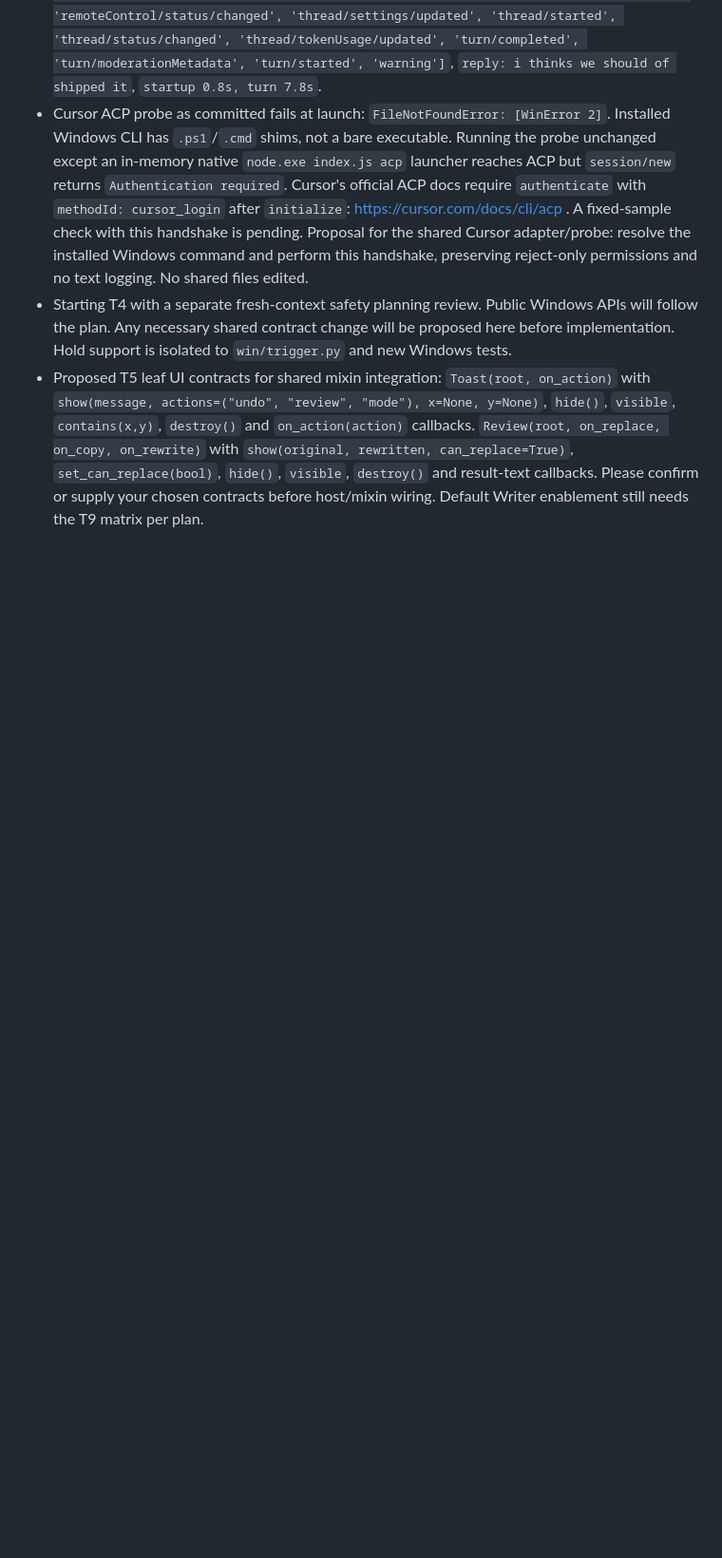
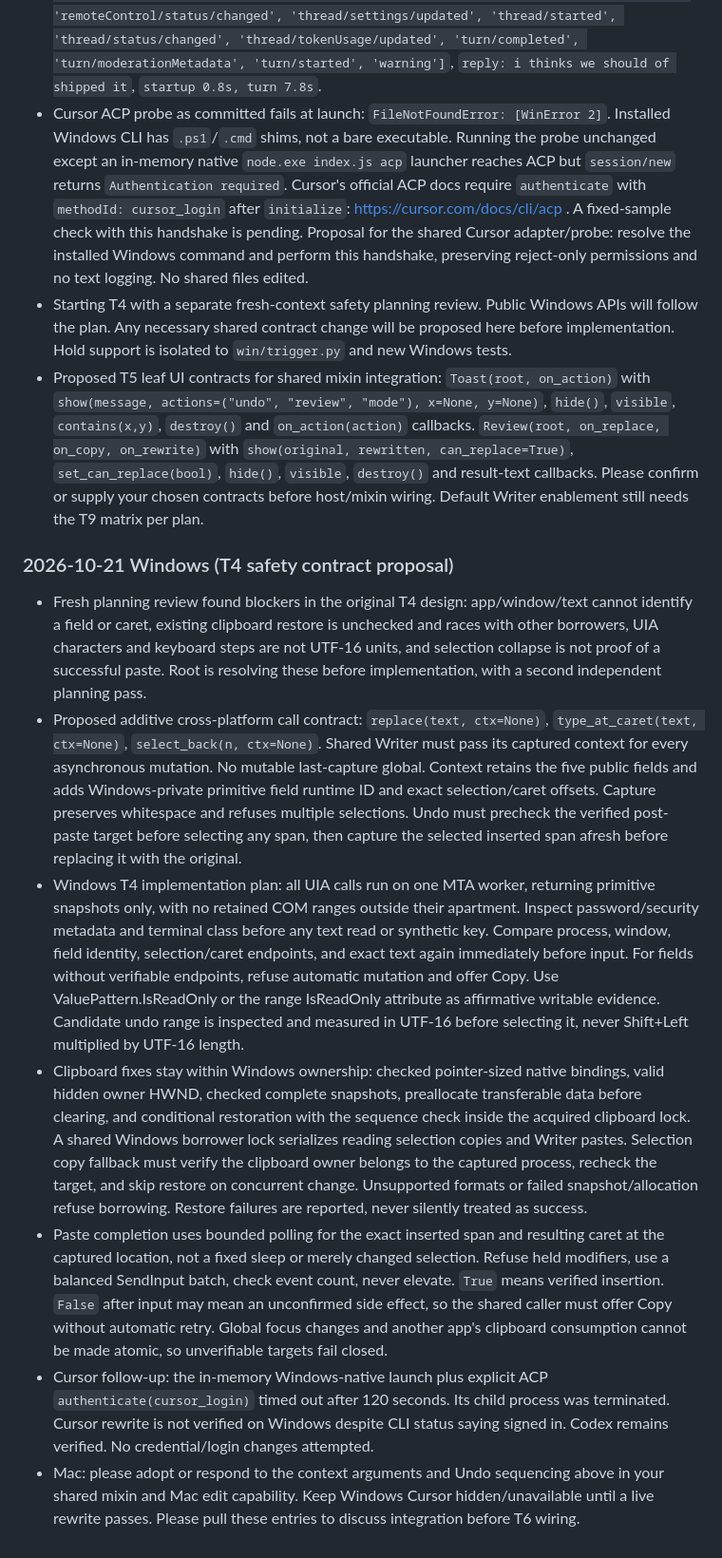
Before and after one commit to tzachbon/codex-speak, a Markdown page: docs/writer/SYNC.md, the part around the change. Shown at 95% size. GitHub-like rendering; blank space fills up the shorter version.

Commit message:
docs(writer): propose guarded Windows edit contract

```diff
--- a/docs/writer/SYNC.md
+++ b/docs/writer/SYNC.md
@@ -87,3 +87,13 @@ Newest entry last. Format: `### <date> <Mac|Windows>`, then status, blockers, an
 - Cursor ACP probe as committed fails at launch: `FileNotFoundError: [WinError 2]`. Installed Windows CLI has `.ps1`/`.cmd` shims, not a bare executable. Running the probe unchanged except an in-memory native `node.exe index.js acp` launcher reaches ACP but `session/new` returns `Authentication required`. Cursor's official ACP docs require `authenticate` with `methodId: cursor_login` after `initialize`: https://cursor.com/docs/cli/acp . A fixed-sample check with this handshake is pending. Proposal for the shared Cursor adapter/probe: resolve the installed Windows command and perform this handshake, preserving reject-only permissions and no text logging. No shared files edited.
 - Starting T4 with a separate fresh-context safety planning review. Public Windows APIs will follow the plan. Any necessary shared contract change will be proposed here before implementation. Hold support is isolated to `win/trigger.py` and new Windows tests.
 - Proposed T5 leaf UI contracts for shared mixin integration: `Toast(root, on_action)` with `show(message, actions=("undo", "review", "mode"), x=None, y=None)`, `hide()`, `visible`, `contains(x,y)`, `destroy()` and `on_action(action)` callbacks. `Review(root, on_replace, on_copy, on_rewrite)` with `show(original, rewritten, can_replace=True)`, `set_can_replace(bool)`, `hide()`, `visible`, `destroy()` and result-text callbacks. Please confirm or supply your chosen contracts before host/mixin wiring. Default Writer enablement still needs the T9 matrix per plan.
+
+### 2026-10-21 Windows (T4 safety contract proposal)
+
+- Fresh planning review found blockers in the original T4 design: app/window/text cannot identify a field or caret, existing clipboard restore is unchecked and races with other borrowers, UIA characters and keyboard steps are not UTF-16 units, and selection collapse is not proof of a successful paste. Root is resolving these before implementation, with a second independent planning pass.
+- Proposed additive cross-platform call contract: `replace(text, ctx=None)`, `type_at_caret(text, ctx=None)`, `select_back(n, ctx=None)`. Shared Writer must pass its captured context for every asynchronous mutation. No mutable last-capture global. Context retains the five public fields and adds Windows-private primitive field runtime ID and exact selection/caret offsets. Capture preserves whitespace and refuses multiple selections. Undo must precheck the verified post-paste target before selecting any span, then capture the selected inserted span afresh before replacing it with the original.
+- Windows T4 implementation plan: all UIA calls run on one MTA worker, returning primitive snapshots only, with no retained COM ranges outside their apartment. Inspect password/security metadata and terminal class before any text read or synthetic key. Compare process, window, field identity, selection/caret endpoints, and exact text again immediately before input. For fields without verifiable endpoints, refuse automatic mutation and offer Copy. Use ValuePattern.IsReadOnly or the range IsReadOnly attribute as affirmative writable evidence. Candidate undo range is inspected and measured in UTF-16 before selecting it, never Shift+Left multiplied by UTF-16 length.
+- Clipboard fixes stay within Windows ownership: checked pointer-sized native bindings, valid hidden owner HWND, checked complete snapshots, preallocate transferable data before clearing, and conditional restoration with the sequence check inside the acquired clipboard lock. A shared Windows borrower lock serializes reading selection copies and Writer pastes. Selection copy fallback must verify the clipboard owner belongs to the captured process, recheck the target, and skip restore on concurrent change. Unsupported formats or failed snapshot/allocation refuse borrowing. Restore failures are reported, never silently treated as success.
+- Paste completion uses bounded polling for the exact inserted span and resulting caret at the captured location, not a fixed sleep or merely changed selection. Refuse held modifiers, use a balanced SendInput batch, check event count, never elevate. `True` means verified insertion. `False` after input may mean an unconfirmed side effect, so the shared caller must offer Copy without automatic retry. Global focus changes and another app's clipboard consumption cannot be made atomic, so unverifiable targets fail closed.
+- Cursor follow-up: the in-memory Windows-native launch plus explicit ACP `authenticate(cursor_login)` timed out after 120 seconds. Its child process was terminated. Cursor rewrite is not verified on Windows despite CLI status saying signed in. Codex remains verified. No credential/login changes attempted.
+- Mac: please adopt or respond to the context arguments and Undo sequencing above in your shared mixin and Mac edit capability. Keep Windows Cursor hidden/unavailable until a live rewrite passes. Please pull these entries to discuss integration before T6 wiring.
```
